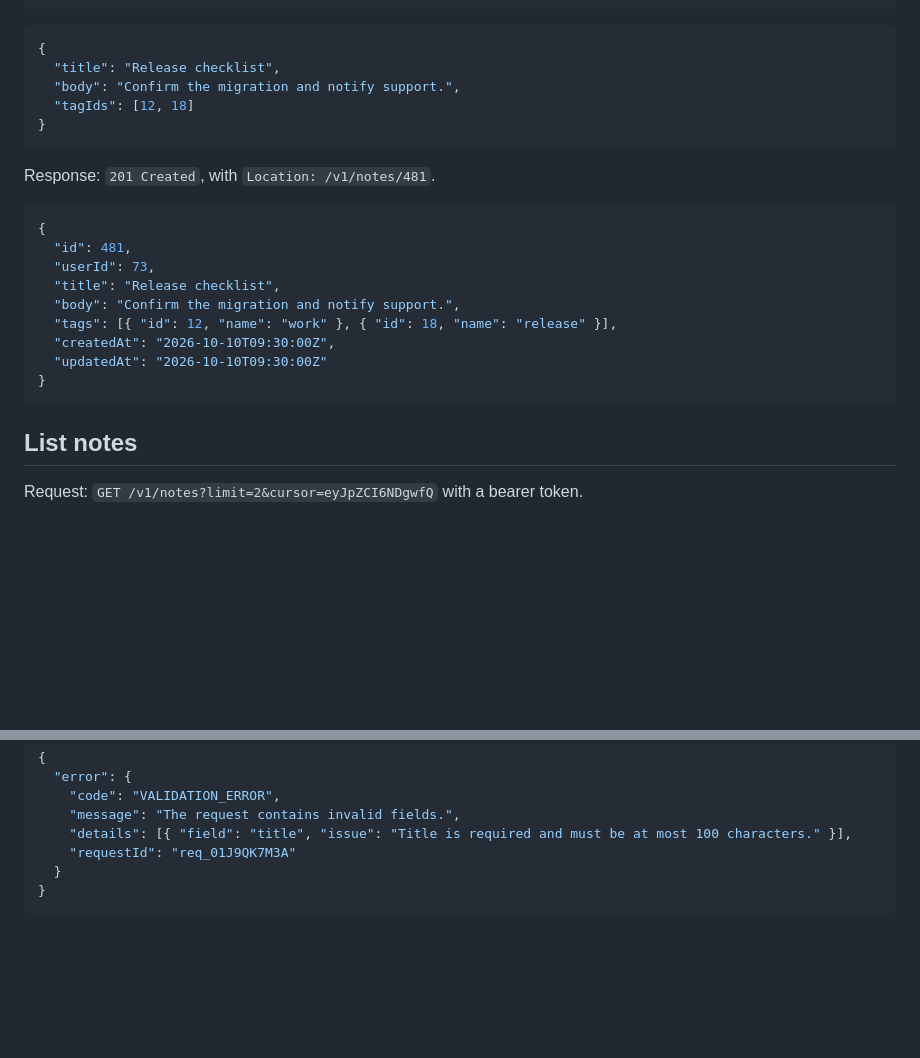
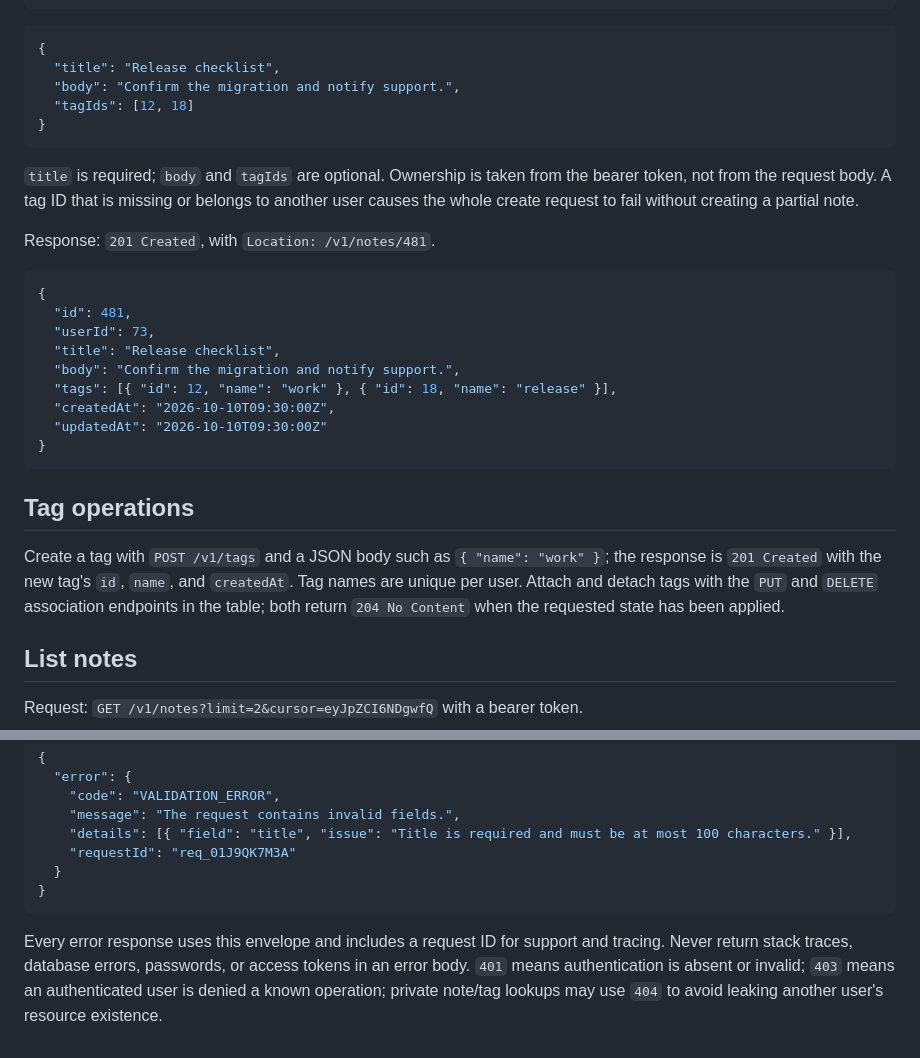
Before and after one commit to annemutahi/quicknotes-system-design, a Markdown page: docs/api-design.md, 2 parts joined by grey strips. Drawn GitHub-style; blank space fills up the shorter version.

````diff
--- a/docs/api-design.md
+++ b/docs/api-design.md
@@ -35,6 +66,8 @@ Content-Type: application/json
 }
 ```
 
+`title` is required; `body` and `tagIds` are optional. Ownership is taken from the bearer token, not from the request body. A tag ID that is missing or belongs to another user causes the whole create request to fail without creating a partial note.
+
 Response: `201 Created`, with `Location: /v1/notes/481`.
 
 ```json
@@ -48,6 +81,10 @@ Response: `201 Created`, with `Location: /v1/notes/481`.
   "updatedAt": "2026-10-10T09:30:00Z"
 }
 ```
+
+## Tag operations
+
+Create a tag with `POST /v1/tags` and a JSON body such as `{ "name": "work" }`; the response is `201 Created` with the new tag's `id`, `name`, and `createdAt`. Tag names are unique per user. Attach and detach tags with the `PUT` and `DELETE` association endpoints in the table; both return `204 No Content` when the requested state has been applied.
 
 ## List notes
 
@@ -108,3 +147,5 @@ Example `400 Bad Request`:
   }
 }
 ```
+
+Every error response uses this envelope and includes a request ID for support and tracing. Never return stack traces, database errors, passwords, or access tokens in an error body. `401` means authentication is absent or invalid; `403` means an authenticated user is denied a known operation; private note/tag lookups may use `404` to avoid leaking another user's resource existence.
````
Also changed, not shown: other parts of docs/api-design.md (+35 -2 lines).
